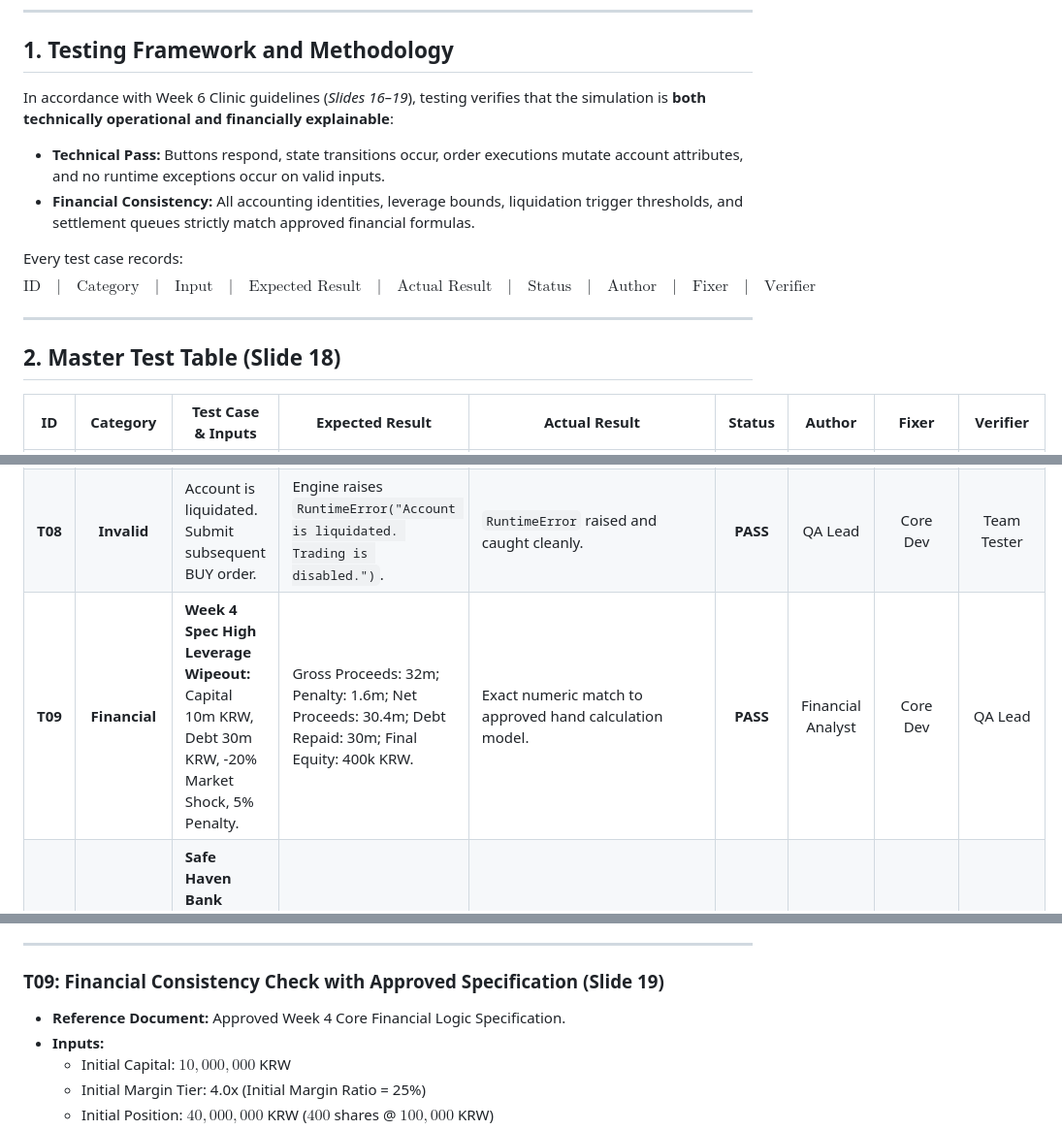
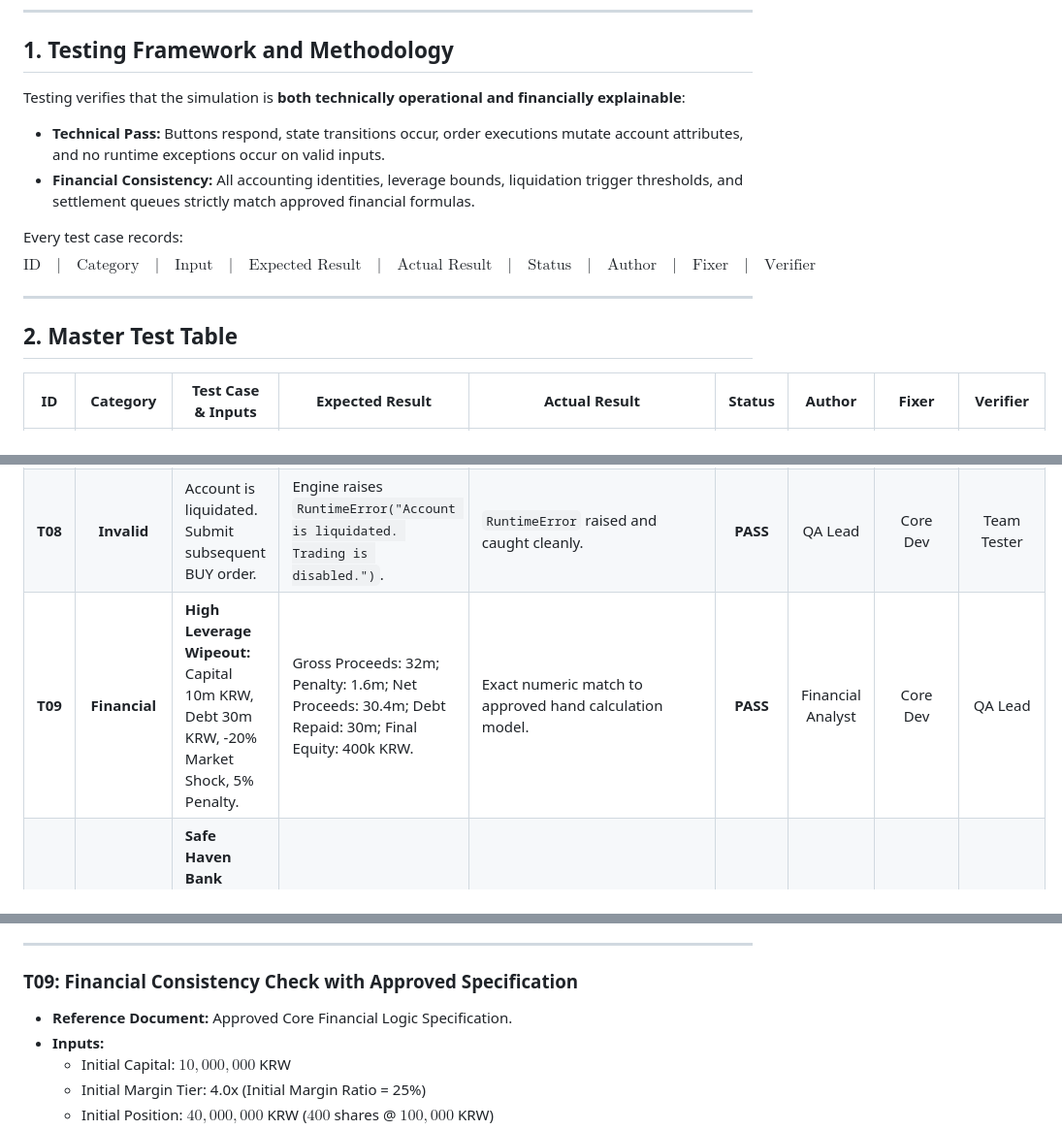
Before and after one commit to wangminhgrav/phan-dung, a Markdown page: test_case1.md, 3 parts joined by grey strips. Shown at 97% size. Drawn GitHub-style.

```diff
--- a/test_case1.md
+++ b/test_case1.md
@@ -8,7 +8,7 @@
 
 ## 1. Testing Framework and Methodology
 
-In accordance with Week 6 Clinic guidelines (*Slides 16–19*), testing verifies that the simulation is **both technically operational and financially explainable**:
+Testing verifies that the simulation is **both technically operational and financially explainable**:
 - **Technical Pass:** Buttons respond, state transitions occur, order executions mutate account attributes, and no runtime exceptions occur on valid inputs.
 - **Financial Consistency:** All accounting identities, leverage bounds, liquidation trigger thresholds, and settlement queues strictly match approved financial formulas.
 
@@ -17,7 +17,7 @@ $$\text{ID} \quad \vert \quad \text{Category} \quad \vert \quad \text{Input} \qu
 
 ---
 
-## 2. Master Test Table (Slide 18)
+## 2. Master Test Table
 
 | ID | Category | Test Case & Inputs | Expected Result | Actual Result | Status | Author | Fixer | Verifier |
 |:---:|:---:|---|---|---|:---:|:---:|:---:|:---:|
@@ -29,7 +29,7 @@ $$\text{ID} \quad \vert \quad \text{Category} \quad \vert \quad \text{Input} \qu
 | **T06** | **Invalid** | Player owns 0 shares of Samsung. Submit SELL order for 50 shares. | Order rejected with `False`. Cash remains untouched. Short selling blocked. | Order returns `False`; state unmodified. | **PASS** | QA Lead | Backend Dev | Team Tester |
 | **T07** | **Invalid** | Submit BUY order with negative quantity: `shares = -10.0`. | Engine raises `ValueError("Shares and price must be positive.")`. | `ValueError` raised and caught cleanly before state change. | **PASS** | QA Lead | Backend Dev | Team Tester |
 | **T08** | **Invalid** | Account is liquidated. Submit subsequent BUY order. | Engine raises `RuntimeError("Account is liquidated. Trading is disabled.")`. | `RuntimeError` raised and caught cleanly. | **PASS** | QA Lead | Core Dev | Team Tester |
-| **T09** | **Financial** | **Week 4 Spec High Leverage Wipeout:** Capital 10m KRW, Debt 30m KRW, -20% Market Shock, 5% Penalty. | Gross Proceeds: 32m; Penalty: 1.6m; Net Proceeds: 30.4m; Debt Repaid: 30m; Final Equity: 400k KRW. | Exact numeric match to approved hand calculation model. | **PASS** | Financial Analyst | Core Dev | QA Lead |
+| **T09** | **Financial** | **High Leverage Wipeout:** Capital 10m KRW, Debt 30m KRW, -20% Market Shock, 5% Penalty. | Gross Proceeds: 32m; Penalty: 1.6m; Net Proceeds: 30.4m; Debt Repaid: 30m; Final Equity: 400k KRW. | Exact numeric match to approved hand calculation model. | **PASS** | Financial Analyst | Core Dev | QA Lead |
 | **T10** | **Financial** | **Safe Haven Bank Protection:** Deposit $4,000 to Bank Savings. Stock market plunges -50%. | Savings balance remains $4,000 (100% nominal value preserved; immune to stock collapse). | Bank Savings = $4,000; Total Portfolio includes full savings balance. | **PASS** | Financial Analyst | Core Dev | QA Lead |
 | **T11** | **Workflow** | **T+0.5 Settlement Delay:** Order at Tick 50 (T < 150) vs Order at Tick 200 (T >= 150). | Tick 50 delivered in Phase 1 at Tick 80 (T+30); Tick 200 queued for Phase 2 entry. | Deliveries queued and converted at exact scheduled milestones. | **PASS** | Financial Analyst | Backend Dev | QA Lead |
 | **T12** | **Workflow** | **Bank Emergency Reserve Lock:** Savings $5,000, Reserve set to $2,000. Attempt withdraw $4,000. | Withdrawal rejected (Only $3,000 free above reserve). State unchanged. | Returns `False`; Bank balance remains $5,000. | **PASS** | Financial Analyst | Backend Dev | QA Lead |
@@ -63,8 +63,8 @@ $$\text{ID} \quad \vert \quad \text{Category} \quad \vert \quad \text{Input} \qu
 
 ---
 
-### T09: Financial Consistency Check with Approved Specification (Slide 19)
-- **Reference Document:** Approved Week 4 Core Financial Logic Specification.
+### T09: Financial Consistency Check with Approved Specification
+- **Reference Document:** Approved Core Financial Logic Specification.
 - **Inputs:**
   - Initial Capital: $10,000,000$ KRW
   - Initial Margin Tier: 4.0x (Initial Margin Ratio = 25%)
```
Also changed, not shown: other parts of test_case1.md (+1 -1 lines), bug_log1.md (+27 -47 lines).
